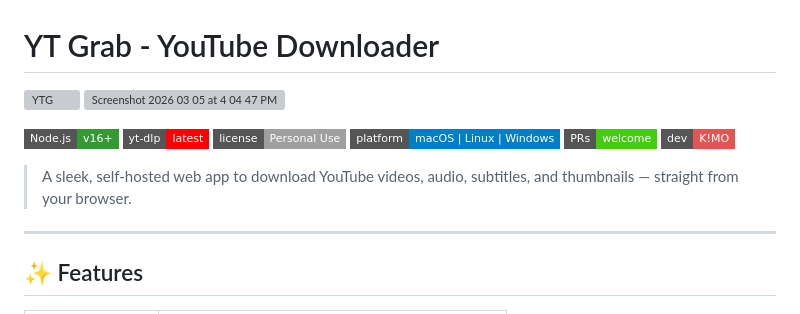
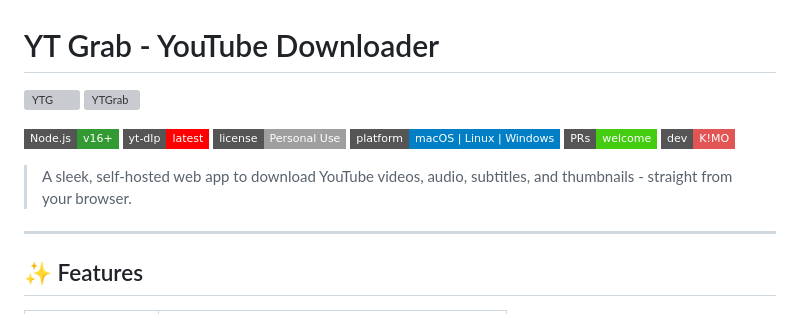
Before and after one commit to budgollc/ytgrab, a Markdown page: README.md, the part around the change. Drawn GitHub-style; badges without logos; grey boxes are pictures that could not be loaded.

Commit message:
Fix image links and alt text in README
Updated README to improve image links and alt text.

```diff
--- a/README.md
+++ b/README.md
@@ -1,6 +1,6 @@
 # YT Grab - YouTube Downloader
-![YTG](https://budgollc.github.io/ytgrab)
-<img src="https://i.ibb.co/PJRH4mM/Screenshot-2026-03-05-at-4-04-47-PM.png" alt="Screenshot 2026 03 05 at 4 04 47 PM" border="0">
+[![YTG](https://budgollc.github.io/ytgrab)](https://budgollc.github.io/ytgrab)
+<img src="https://i.ibb.co/PJRH4mM/Screenshot-2026-03-05-at-4-04-47-PM.png" alt="YTGrab" border="0">
 
 ![Node.js](https://img.shields.io/badge/Node.js-v16%2B-339933?style=flat-square&logo=node.js&logoColor=white)
 ![yt-dlp](https://img.shields.io/badge/yt--dlp-latest-ff0000?style=flat-square&logo=youtube&logoColor=white)
@@ -10,7 +10,7 @@
 ![Made by K!MO](https://img.shields.io/badge/dev-K!MO-e25555?style=flat-square)
 
 > A sleek, self-hosted web app to download YouTube videos, audio, subtitles,
-> and thumbnails — straight from your browser.
+> and thumbnails - straight from your browser.
 
 ---
 
```
